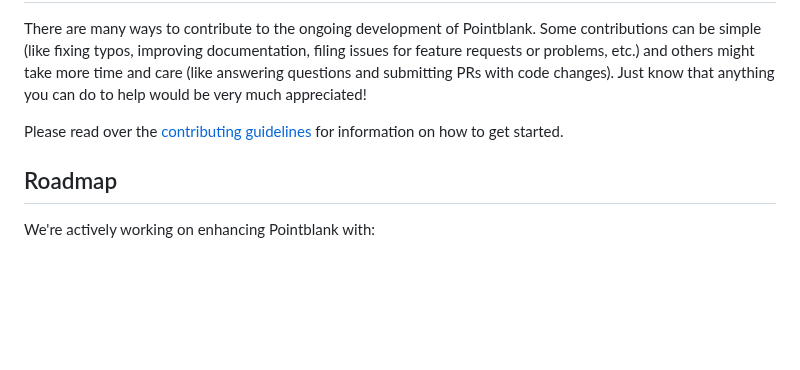
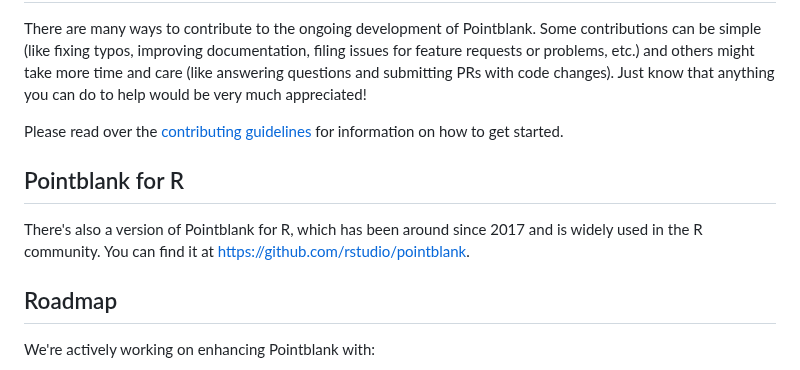
Before and after one commit to tylerriccio33/pointblank, a Markdown page: README.md, the part around the change. Drawn GitHub-style; blank space fills up the shorter version.

Commit message:
Mention Pointblank for R in README

```diff
--- a/README.md
+++ b/README.md
@@ -263,6 +263,10 @@ There are many ways to contribute to the ongoing development of Pointblank. Some
 Please read over the [contributing guidelines](https://github.com/posit-dev/pointblank/blob/main/CONTRIBUTING.md) for
 information on how to get started.
 
+## Pointblank for R
+
+There's also a version of Pointblank for R, which has been around since 2017 and is widely used in the R community. You can find it at https://github.com/rstudio/pointblank.
+
 ## Roadmap
 
 We're actively working on enhancing Pointblank with:
```
